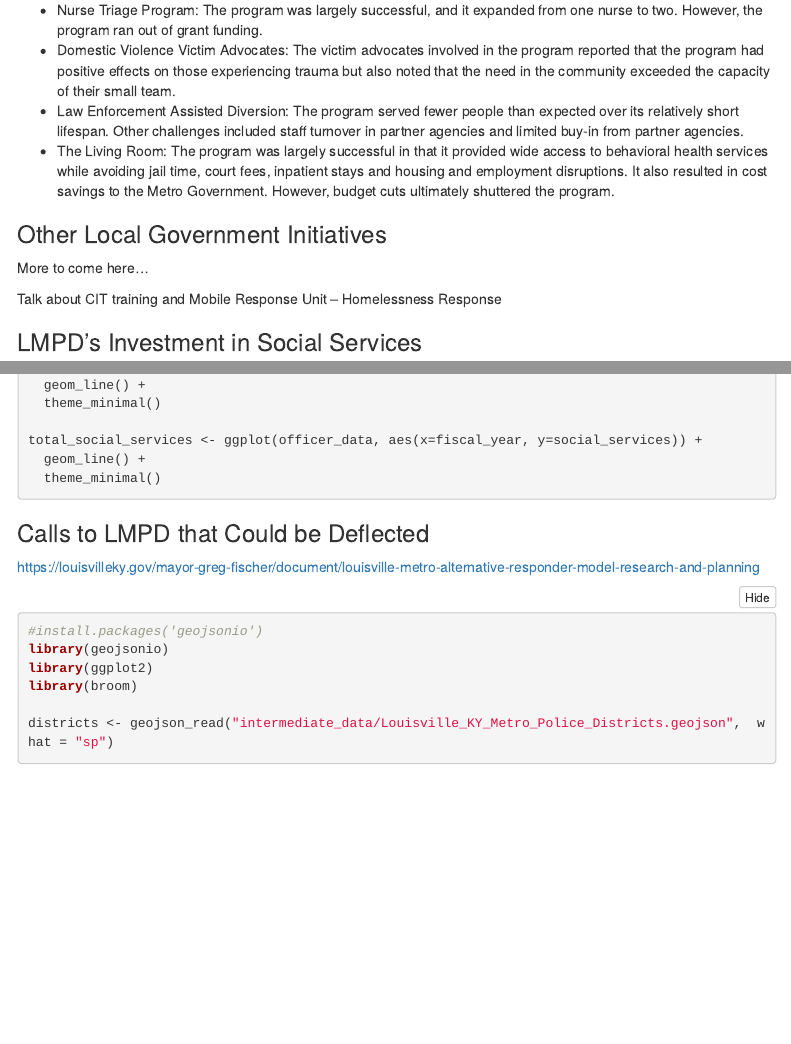
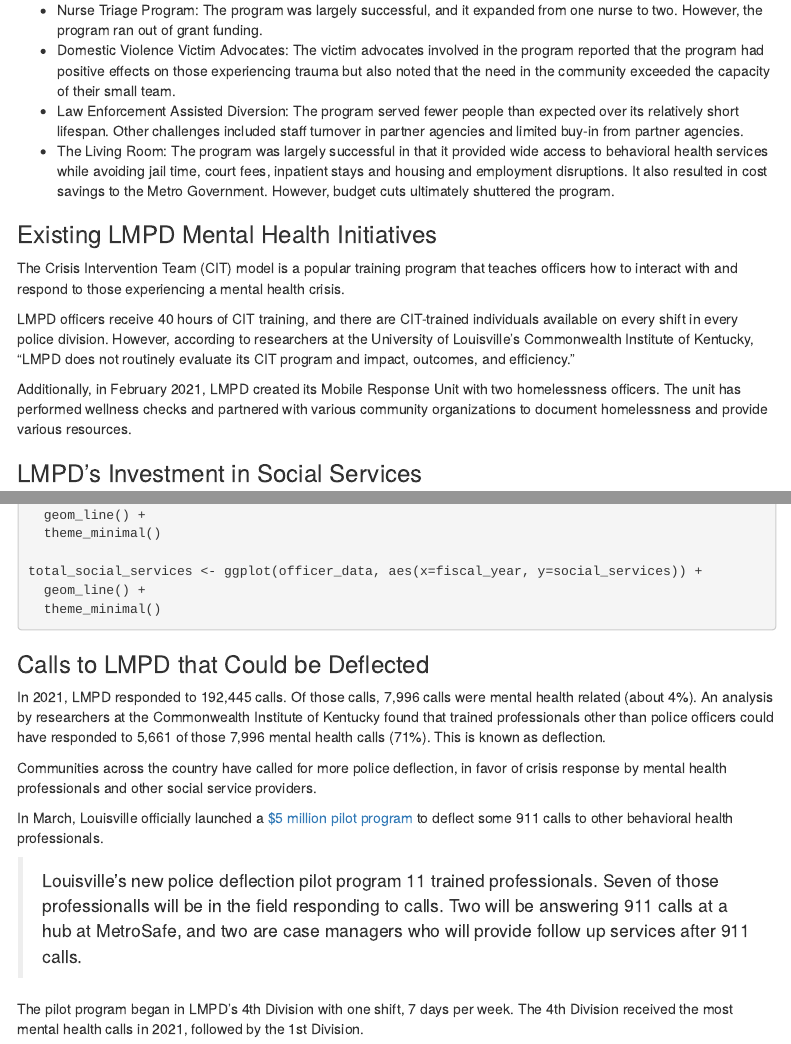
Before and after one commit to greaterlouisvilleproject/Louisville-Public-Safety, an R Markdown document (docs/index.Rmd): the page in a window 1100 px wide, from 530 px down, and a second part further down, joined at a grey line. Rendered offline with R 4.5, knitr and Pandoc, with nearby package versions; folded parts are opened; some code elsewhere in the file could not run offline; menus at the side of the page are left out.

Commit message:
Police division mental health map and updated text

````diff
--- a/docs/index.Rmd
+++ b/docs/index.Rmd
@@ -29,11 +29,13 @@ All of these pilot programs enjoyed some success but **none are around to today*
 * Law Enforcement Assisted Diversion: The program served fewer people than expected over its relatively short lifespan. Other challenges included staff turnover in partner agencies and limited buy-in from partner agencies.
 * The Living Room: The program was largely successful in that it provided wide access to behavioral health services while avoiding jail time, court fees, inpatient stays and housing and employment disruptions. It also resulted in cost savings to the Metro Government. However, budget cuts ultimately shuttered the program.
 
-### Other Local Government Initiatives
+### Existing LMPD Mental Health Initiatives
 
-More to come here...
+The Crisis Intervention Team (CIT) model is a popular training program that teaches officers how to interact with and respond to those experiencing a mental health crisis.
 
-Talk about CIT training and Mobile Response Unit -- Homelessness Response
+LMPD officers receive 40 hours of CIT training, and there are CIT-trained individuals available on every shift in every police division. However, according to researchers at the University of Louisville's Commonwealth Institute of Kentucky, "LMPD does not routinely evaluate its CIT program and impact, outcomes, and efficiency."
+
+Additionally, in February 2021, LMPD created its Mobile Response Unit with two homelessness officers. The unit has performed wellness checks and partnered with various community organizations to document homelessness and provide various resources.
 
 ### LMPD's Investment in Social Services
 
@@ -63,7 +65,15 @@ total_social_services <- ggplot(officer_data, aes(x=fiscal_year, y=social_servic
 
 ### Calls to LMPD that Could be Deflected
 
-https://louisvilleky.gov/mayor-greg-fischer/document/louisville-metro-alternative-responder-model-research-and-planning
+In 2021, LMPD responded to 192,445 calls. Of those calls, 7,996 calls were mental health related (about 4%). An analysis by researchers at the Commonwealth Institute of Kentucky found that trained professionals other than police officers could have responded to 5,661 of those 7,996 mental health calls (71%). This is known as deflection.
+
+Communities across the country have called for more police deflection, in favor of crisis response by mental health professionals and other social service providers.
+
+In March, Louisville officially launched a [$5 million pilot program](https://louisvilleky.gov/news/mayor-fischer-announces-official-start-pilot-project-deflect-some-911-calls-non-police) to deflect some 911 calls to other behavioral health professionals.
+
+> Louisville's new police deflection pilot program 11 trained professionals. Seven of those professionalls will be in the field responding to calls. Two will be answering 911 calls at a hub at MetroSafe, and two are case managers who will provide follow up services after 911 calls.
+
+The pilot program began in LMPD's 4th Division with one shift, 7 days per week. The 4th Division received the most mental health calls in 2021, followed by the 1st Division.
 
 ```{r district map, warning=FALSE, message=FALSE}
 
````
Also changed, not shown: docs/index.Rmd (4 more changed lines), 2 other files.
